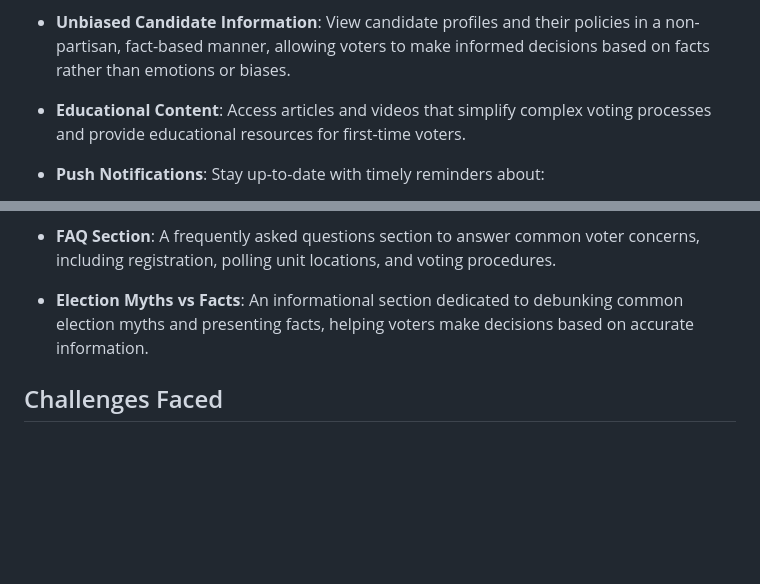
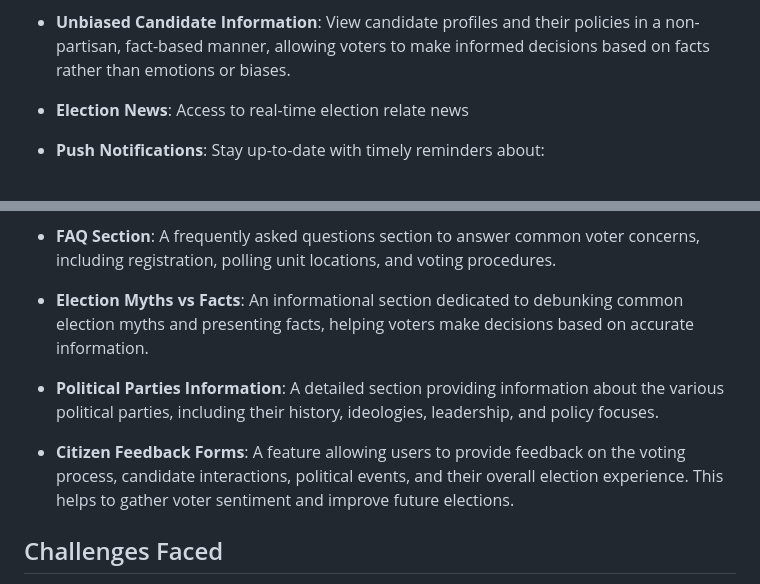
Before and after one commit to Chijama/Koyar, a Markdown page: README.md, 2 parts joined by grey strips. Drawn GitHub-style; blank space fills up the shorter version.

```diff
--- a/README.md
+++ b/README.md
@@ -17,7 +17,7 @@ Koyar is a mobile application built to address the issue of uninformed voting in
 
 - **Unbiased Candidate Information**: View candidate profiles and their policies in a non-partisan, fact-based manner, allowing voters to make informed decisions based on facts rather than emotions or biases.
 
-- **Educational Content**: Access articles and videos that simplify complex voting processes and provide educational resources for first-time voters.
+- **Election News**: Access to real-time election relate news
 
 - **Push Notifications**: Stay up-to-date with timely reminders about:
   - Voter registration deadlines.
@@ -41,6 +41,11 @@ We have exciting features planned for future versions of the Koyar app to furthe
 - **FAQ Section**: A frequently asked questions section to answer common voter concerns, including registration, polling unit locations, and voting procedures.
 
 - **Election Myths vs Facts**: An informational section dedicated to debunking common election myths and presenting facts, helping voters make decisions based on accurate information.
+
+- **Political Parties Information**: A detailed section providing information about the various political parties, including their history, ideologies, leadership, and policy focuses.
+
+- **Citizen Feedback Forms**: A feature allowing users to provide feedback on the voting process, candidate interactions, political events, and their overall election experience. This helps to gather voter sentiment and improve future elections.
+
 
 ## Challenges Faced
 
```
